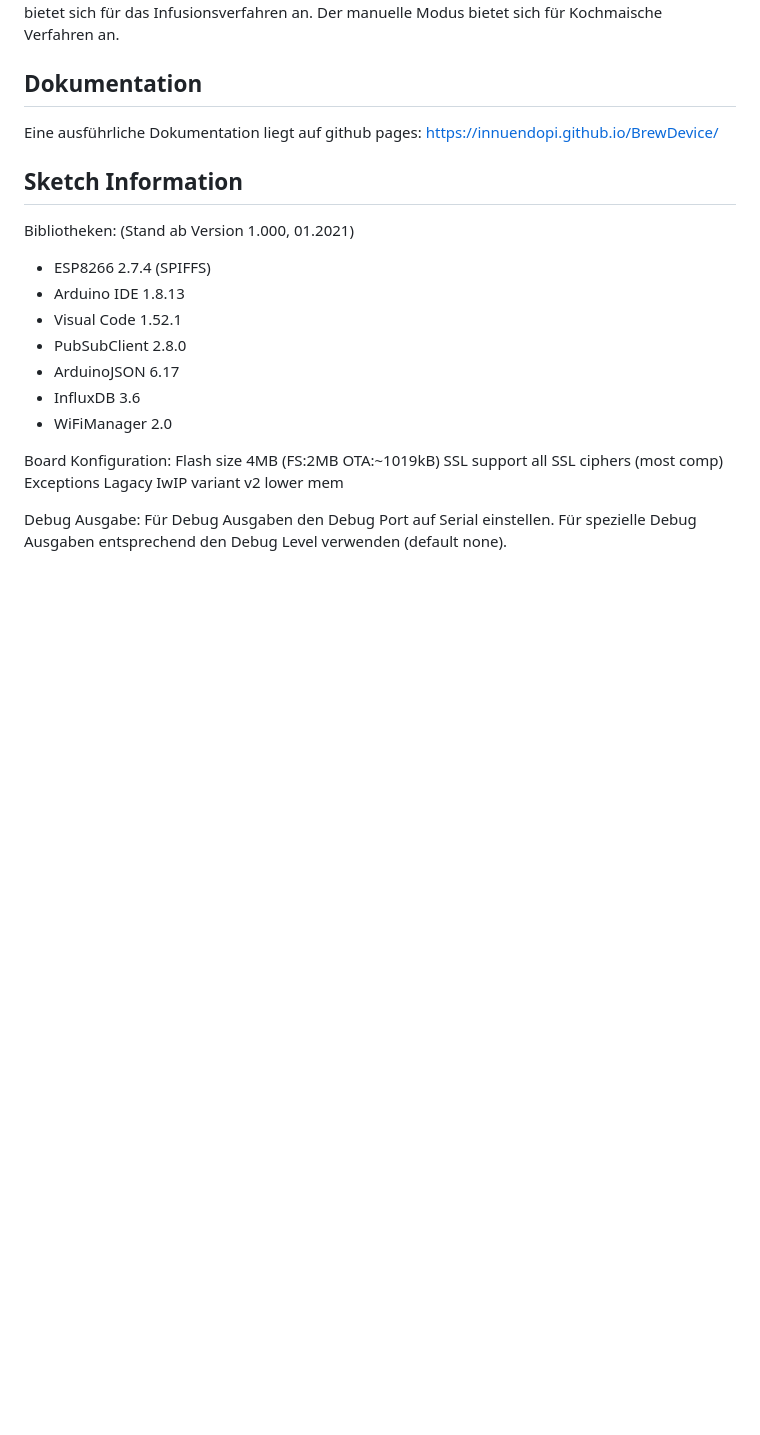
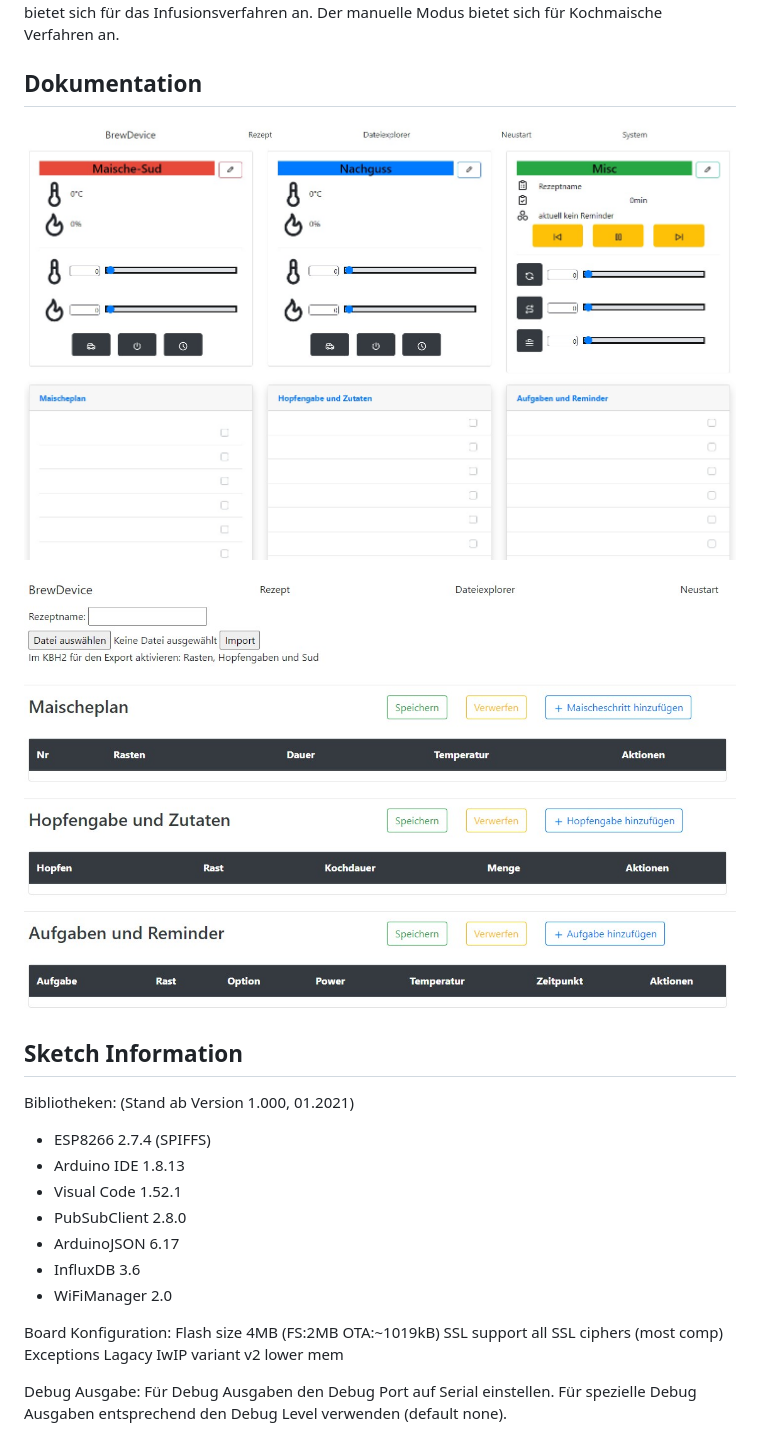
Before and after one commit to InnuendoPi/BrewDevice, a Markdown page: README.md, the part around the change. GitHub-like rendering; pictures changed too: tools/main.jpg (added), tools/rezept.jpg (added); blank space fills up the shorter version.

Commit message:
Initial commint
Signed-off-by: InnuendoPi <k.ader@pc-team.de>

```diff
--- a/README.md
+++ b/README.md
@@ -22,7 +22,9 @@ Der Automatik-Modus bietet sich für das Infusionsverfahren an. Der manuelle Mod
 
 ## Dokumentation
 
-Eine ausführliche Dokumentation liegt auf github pages: <https://innuendopi.github.io/BrewDevice/>
+![Startseite](tools/main.jpg)
+
+![Rezept](tools/rezept.jpg)
 
 ## Sketch Information
 
```
